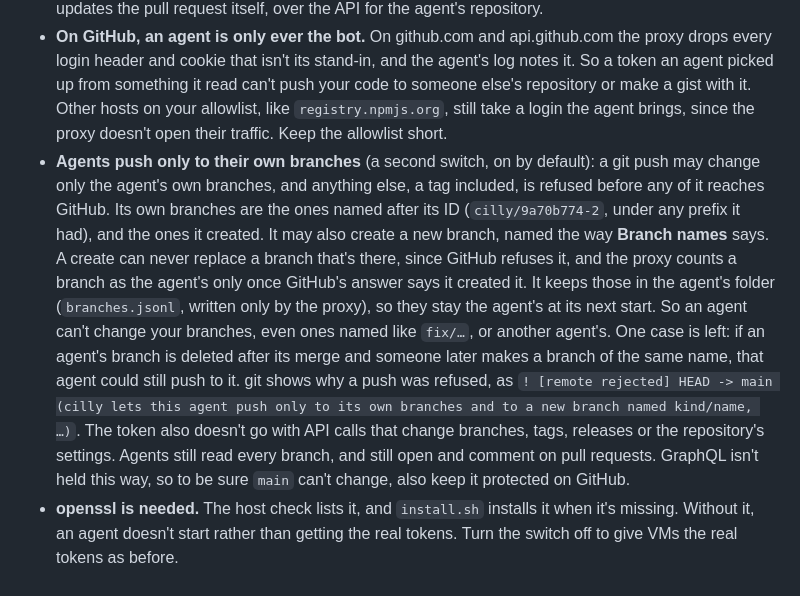
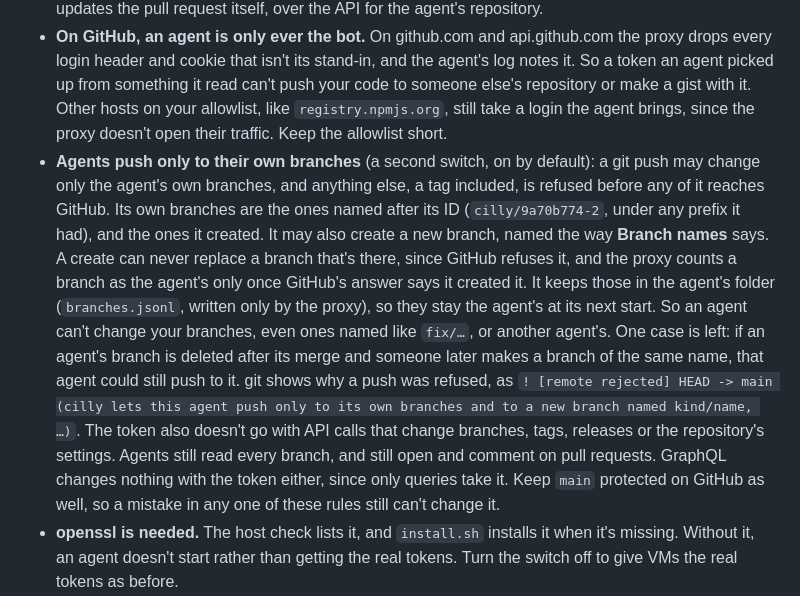
Before and after one commit to cillybox/cilly, a Markdown page: docs/guide.md, the part around the change. Drawn GitHub-style.

Commit message:
Say in the guide that GraphQL changes are refused too
The note on branch rules still said GraphQL wasn't held to them, which stopped being true when GraphQL took the token only to read.

```diff
--- a/docs/guide.md
+++ b/docs/guide.md
@@ -546,7 +546,7 @@ How it works:
 - **Only the token hosts are opened.** For those, the proxy checks the real site's certificate, answers the VM with this start's certificate, and reads one HTTP/1.1 request at a time, strictly. It puts the real token only in the login headers (`Authorization`, also inside git's login, and `x-api-key`) and drops any other header that holds a stand-in. It sends the request on and masks the real token in the reply, also where the site repeats the login back. It reads chunked replies before masking them, and refuses compressed ones, which it couldn't check. Every other connection stays a sealed tunnel, as before.
 - **The GitHub token goes only with the agent's own repository:** git for that repository, the API for that repository, GraphQL queries, and reading `/user` and `/rate_limit`, which `gh` needs. Anything else goes out without it, so public repositories still work. GraphQL names the repository inside the request, so the proxy reads each GraphQL request first and lets the token go only with one that reads. A mutation, which could change a branch or another repository the token reaches, is refused with a message that says why. `gh pr view`, `gh pr checks` and the like work. cilly opens and updates the pull request itself, over the API for the agent's repository.
 - **On GitHub, an agent is only ever the bot.** On github.com and api.github.com the proxy drops every login header and cookie that isn't its stand-in, and the agent's log notes it. So a token an agent picked up from something it read can't push your code to someone else's repository or make a gist with it. Other hosts on your allowlist, like `registry.npmjs.org`, still take a login the agent brings, since the proxy doesn't open their traffic. Keep the allowlist short.
-- **Agents push only to their own branches** (a second switch, on by default): a git push may change only the agent's own branches, and anything else, a tag included, is refused before any of it reaches GitHub. Its own branches are the ones named after its ID (`cilly/9a70b774-2`, under any prefix it had), and the ones it created. It may also create a new branch, named the way **Branch names** says. A create can never replace a branch that's there, since GitHub refuses it, and the proxy counts a branch as the agent's only once GitHub's answer says it created it. It keeps those in the agent's folder (`branches.jsonl`, written only by the proxy), so they stay the agent's at its next start. So an agent can't change your branches, even ones named like `fix/…`, or another agent's. One case is left: if an agent's branch is deleted after its merge and someone later makes a branch of the same name, that agent could still push to it. git shows why a push was refused, as `! [remote rejected] HEAD -> main (cilly lets this agent push only to its own branches and to a new branch named kind/name, …)`. The token also doesn't go with API calls that change branches, tags, releases or the repository's settings. Agents still read every branch, and still open and comment on pull requests. GraphQL isn't held this way, so to be sure `main` can't change, also keep it protected on GitHub.
+- **Agents push only to their own branches** (a second switch, on by default): a git push may change only the agent's own branches, and anything else, a tag included, is refused before any of it reaches GitHub. Its own branches are the ones named after its ID (`cilly/9a70b774-2`, under any prefix it had), and the ones it created. It may also create a new branch, named the way **Branch names** says. A create can never replace a branch that's there, since GitHub refuses it, and the proxy counts a branch as the agent's only once GitHub's answer says it created it. It keeps those in the agent's folder (`branches.jsonl`, written only by the proxy), so they stay the agent's at its next start. So an agent can't change your branches, even ones named like `fix/…`, or another agent's. One case is left: if an agent's branch is deleted after its merge and someone later makes a branch of the same name, that agent could still push to it. git shows why a push was refused, as `! [remote rejected] HEAD -> main (cilly lets this agent push only to its own branches and to a new branch named kind/name, …)`. The token also doesn't go with API calls that change branches, tags, releases or the repository's settings. Agents still read every branch, and still open and comment on pull requests. GraphQL changes nothing with the token either, since only queries take it. Keep `main` protected on GitHub as well, so a mistake in any one of these rules still can't change it.
 - **openssl is needed.** The host check lists it, and `install.sh` installs it when it's missing. Without it, an agent doesn't start rather than getting the real tokens. Turn the switch off to give VMs the real tokens as before.
 - **MCP servers' keys** stay on this PC the same way when a remote server (`https://`, on port 443) gets its key in its `Authorization` or `x-api-key` header, as a pasted `claude mcp add` command with a Bearer token or an API-key header does. The VM gets a stand-in, and the proxy puts the real key in for that server's host only. A key that a server running inside the VM needs (a stdio server, or one that takes the key in its address or in another header) still reaches the VM in the task's environment, because that server has to send it itself. So does a key shorter than 8 characters. A server you tick while the agent runs gets its real key until the agent starts again, since its certificate is made at the start. Adding a server and its key works as before.
 - A change applies from an agent's next start. A running agent keeps what it started with.
```
